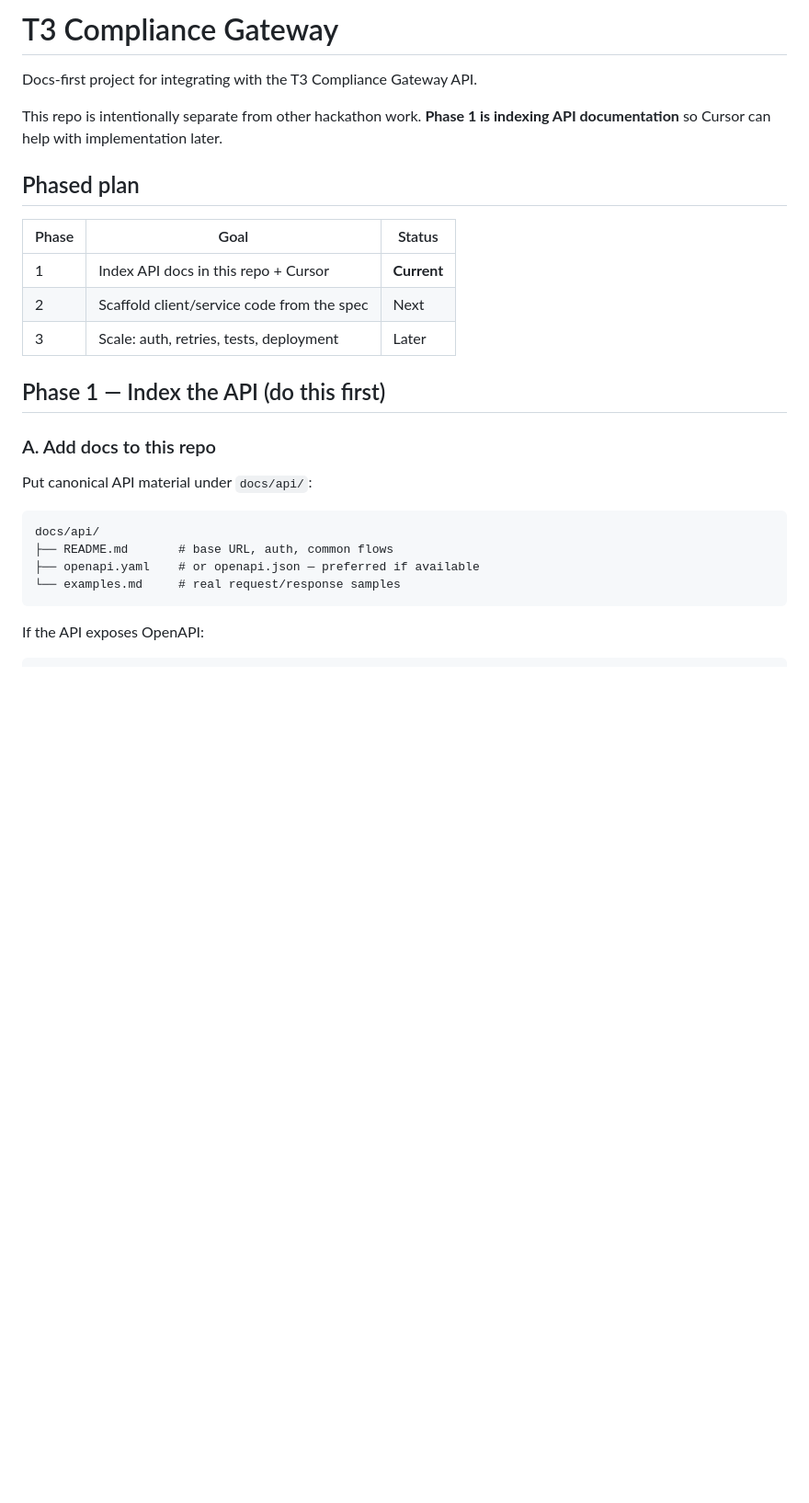
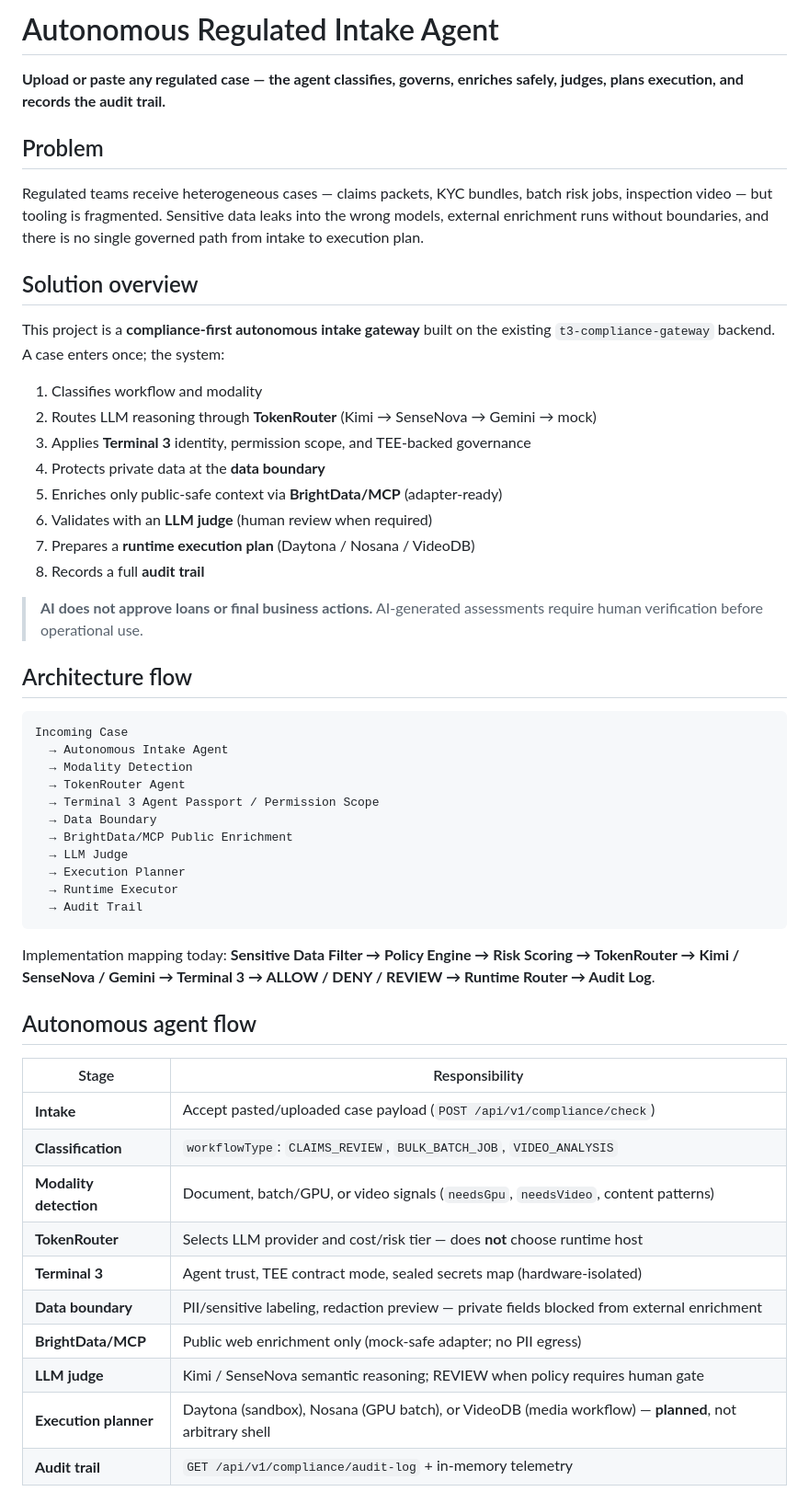
Before and after one commit to hai2rams/t3-compliance-gateway, a Markdown page: README.md, the part around one of its changes. Shown at 92% size. GitHub-like rendering; blank space fills up the shorter version.

Commit message:
Update README for autonomous regulated intake agent
Co-authored-by: Cursor <cursoragent@cursor.com>

````diff
--- a/README.md
+++ b/README.md
@@ -1,28 +1,56 @@
-# T3 Compliance Gateway
+# Autonomous Regulated Intake Agent
 
-Docs-first project for integrating with the T3 Compliance Gateway API.
+**Upload or paste any regulated case — the agent classifies, governs, enriches safely, judges, plans execution, and records the audit trail.**
 
-This repo is intentionally separate from other hackathon work. **Phase 1 is indexing API documentation** so Cursor can help with implementation later.
+## Problem
 
-## Phased plan
+Regulated teams receive heterogeneous cases — claims packets, KYC bundles, batch risk jobs, inspection video — but tooling is fragmented. Sensitive data leaks into the wrong models, external enrichment runs without boundaries, and there is no single governed path from intake to execution plan.
 
-| Phase | Goal | Status |
-|-------|------|--------|
-| 1 | Index API docs in this repo + Cursor | **Current** |
-| 2 | Scaffold client/service code from the spec | Next |
-| 3 | Scale: auth, retries, tests, deployment | Later |
+## Solution overview
 
-## Phase 1 — Index the API (do this first)
+This project is a **compliance-first autonomous intake gateway** built on the existing `t3-compliance-gateway` backend. A case enters once; the system:
 
-### A. Add docs to this repo
+1. Classifies workflow and modality
+2. Routes LLM reasoning through **TokenRouter** (Kimi → SenseNova → Gemini → mock)
+3. Applies **Terminal 3** identity, permission scope, and TEE-backed governance
+4. Protects private data at the **data boundary**
+5. Enriches only public-safe context via **BrightData/MCP** (adapter-ready)
+6. Validates with an **LLM judge** (human review when required)
+7. Prepares a **runtime execution plan** (Daytona / Nosana / VideoDB)
+8. Records a full **audit trail**
 
-Put canonical API material under `docs/api/`:
+> **AI does not approve loans or final business actions.** AI-generated assessments require human verification before operational use.
+
+## Architecture flow
 
 ```
-docs/api/
-├── README.md       # base URL, auth, common flows
-├── openapi.yaml    # or openapi.json — preferred if available
-└── examples.md     # real request/response samples
+Incoming Case
+  → Autonomous Intake Agent
+  → Modality Detection
+  → TokenRouter Agent
+  → Terminal 3 Agent Passport / Permission Scope
+  → Data Boundary
+  → BrightData/MCP Public Enrichment
+  → LLM Judge
+  → Execution Planner
+  → Runtime Executor
+  → Audit Trail
 ```
 
-If the API exposes OpenAPI:
+Implementation mapping today: **Sensitive Data Filter → Policy Engine → Risk Scoring → TokenRouter → Kimi / SenseNova / Gemini → Terminal 3 → ALLOW / DENY / REVIEW → Runtime Router → Audit Log**.
+
+## Autonomous agent flow
+
+| Stage | Responsibility |
+|-------|----------------|
+| **Intake** | Accept pasted/uploaded case payload (`POST /api/v1/compliance/check`) |
+| **Classification** | `workflowType`: `CLAIMS_REVIEW`, `BULK_BATCH_JOB`, `VIDEO_ANALYSIS` |
+| **Modality detection** | Document, batch/GPU, or video signals (`needsGpu`, `needsVideo`, content patterns) |
+| **TokenRouter** | Selects LLM provider and cost/risk tier — does **not** choose runtime host |
+| **Terminal 3** | Agent trust, TEE contract mode, sealed secrets map (hardware-isolated) |
+| **Data boundary** | PII/sensitive labeling, redaction preview — private fields blocked from external enrichment |
+| **BrightData/MCP** | Public web enrichment only (mock-safe adapter; no PII egress) |
+| **LLM judge** | Kimi / SenseNova semantic reasoning; REVIEW when policy requires human gate |
+| **Execution planner** | Daytona (sandbox), Nosana (GPU batch), or VideoDB (media workflow) — **planned**, not arbitrary shell |
+| **Audit trail** | `GET /api/v1/compliance/audit-log` + in-memory telemetry |
+
````
Also changed, not shown: other parts of README.md (+85 -74 lines), docs/legacy/README-original.md (added, +118 -0 lines).
